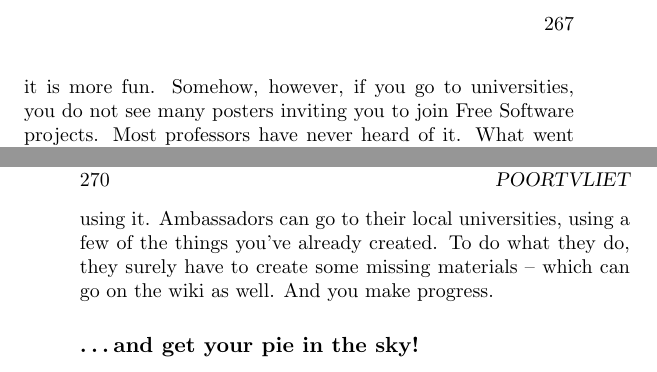
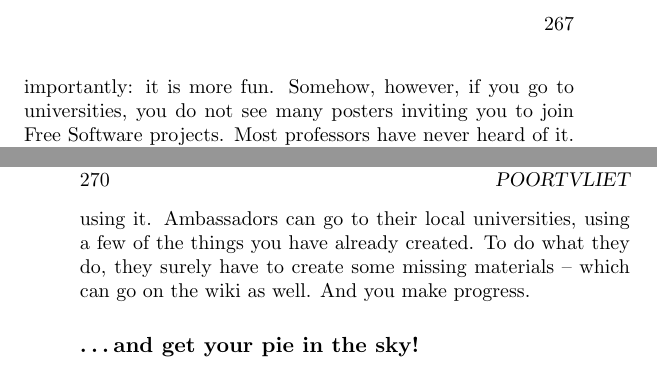
Before and after one commit to Open-Advice/Open-Advice, a LaTeX thesis (Open-Advice.tex, which reads promotion/JosPoortvliet.tex): two parts of pages 279 and 282 of 384, joined at a grey line, cut so that both start at the same text. Compiled offline with pdfLaTeX.

Commit message:
minor fixes

```diff
--- a/promotion/JosPoortvliet.tex
+++ b/promotion/JosPoortvliet.tex
@@ -30,7 +30,7 @@ pretty darn good at this. We also know we have arguments enough to convince
 universities and students to participate -- FOSS is the future, it provides
 great skill development opportunities, skills in Linux programming or
 administration are in higher demand than another Java or .NET developer or
-Windows sysadmin and most important: it is more fun. Somehow, however, if you go
+Windows sysadmin and most importantly: it is more fun. Somehow, however, if you go
 to universities, you do not see many posters inviting you to join Free Software
 projects. Most professors have never heard of it. What went wrong? Let me
 continue the story.
@@ -104,7 +104,7 @@ help you out! The people you spoke with about the plan who share your vision
 might help you too. This way, you will frequently finish something -- a flyer,
 an improved website, a presentation to be used. And people can, slowly, start
 using it. Ambassadors can go to their local universities, using a few of the
-things you've already created. To do what they do, they surely have to create
+things you have already created. To do what they do, they surely have to create
 some missing materials -- which can go on the wiki as well. And you make
 progress.
 
```
